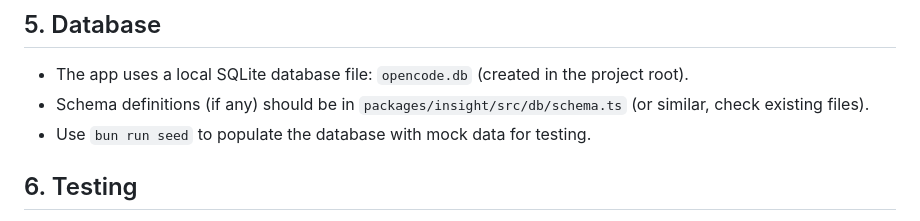
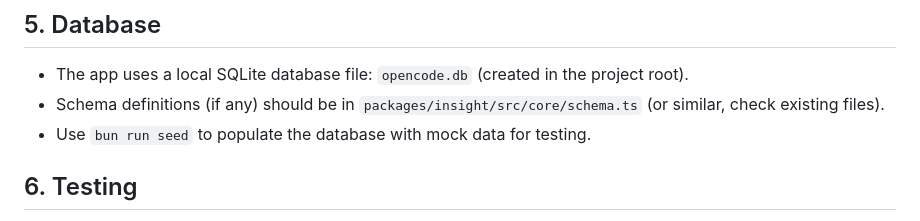
Before and after one commit to yohi/opencode-insight, a Markdown page: AGENTS.md, the part around the change. GitHub-like rendering.

Commit message:
fix: AGENTS.mdのDBスキーマファイルパスを修正
誤っていた `src/db/schema.ts` の参照を正しい `src/core/schema.ts` に更新。

```diff
--- a/AGENTS.md
+++ b/AGENTS.md
@@ -72,7 +72,7 @@ All commands should be run from **`packages/insight/`**.
 
 ## 5. Database
 - The app uses a local SQLite database file: `opencode.db` (created in the project root).
-- Schema definitions (if any) should be in `packages/insight/src/db/schema.ts` (or similar, check existing files).
+- Schema definitions (if any) should be in `packages/insight/src/core/schema.ts` (or similar, check existing files).
 - Use `bun run seed` to populate the database with mock data for testing.
 
 ## 6. Testing
```
